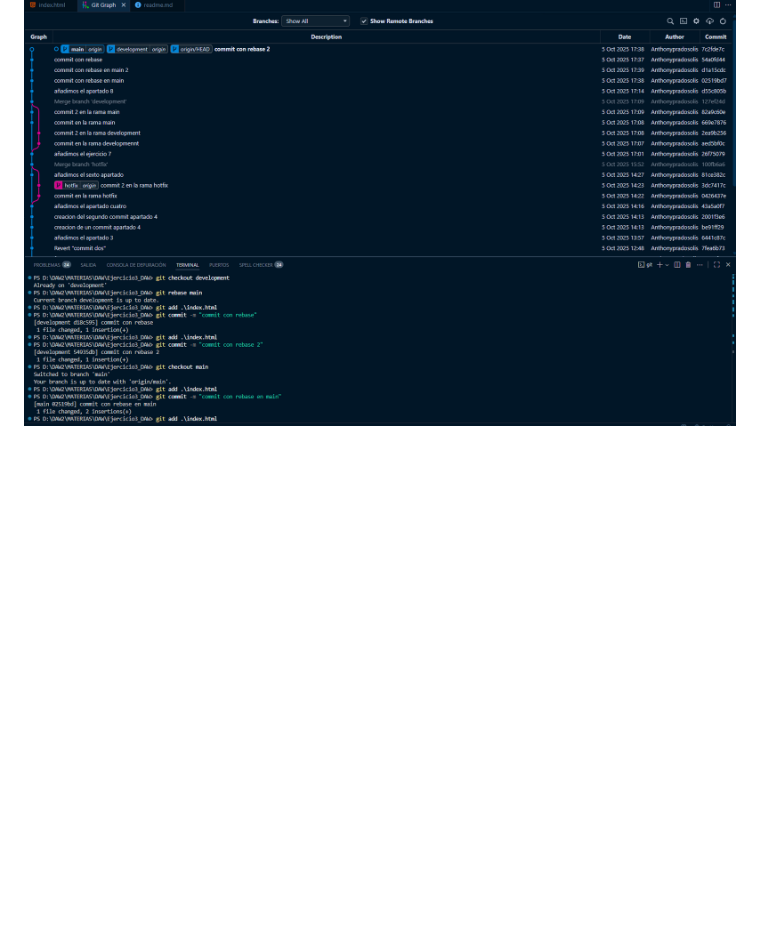
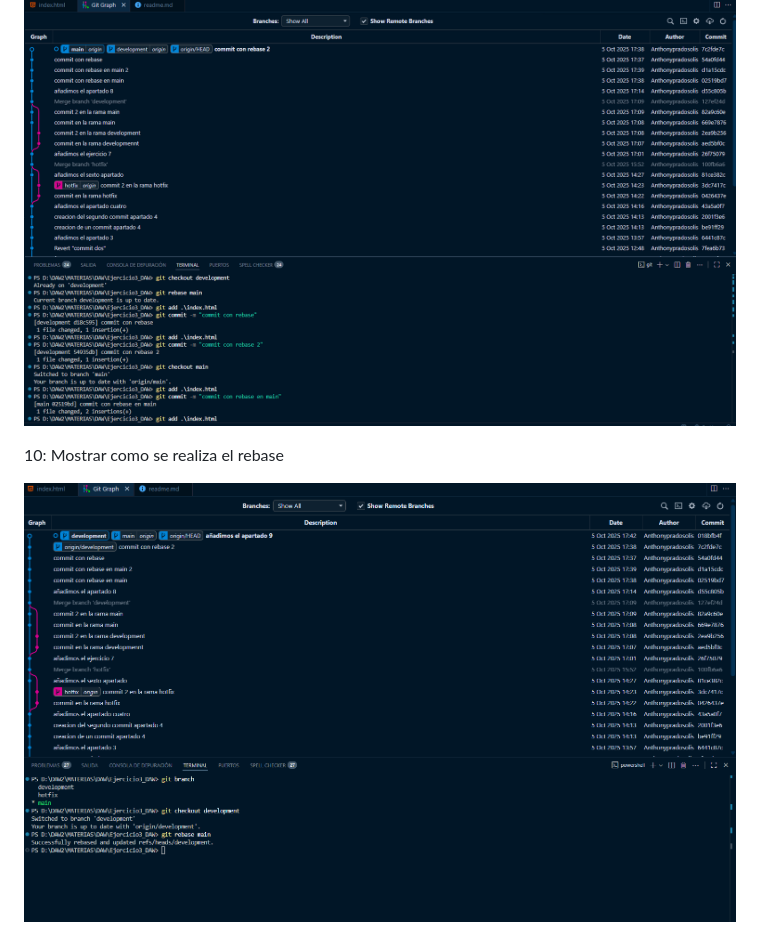
Before and after one commit to Anthonypradosolis/Ejercicio3_DAW, a Markdown page: readme.md, the part around the change. Rendered like a GitHub page; pictures changed too: image/10.0.png (added); blank space fills up the shorter version.

Commit message:
añadimos el apartado 10

```diff
--- a/readme.md
+++ b/readme.md
@@ -32,3 +32,7 @@
 9: Realizar el paso anterior pero con rebase
 
 ![nueve](image/9.0.png)
+
+10: Mostrar como se realiza el rebase
+
+![diez](image/10.0.png)
```
